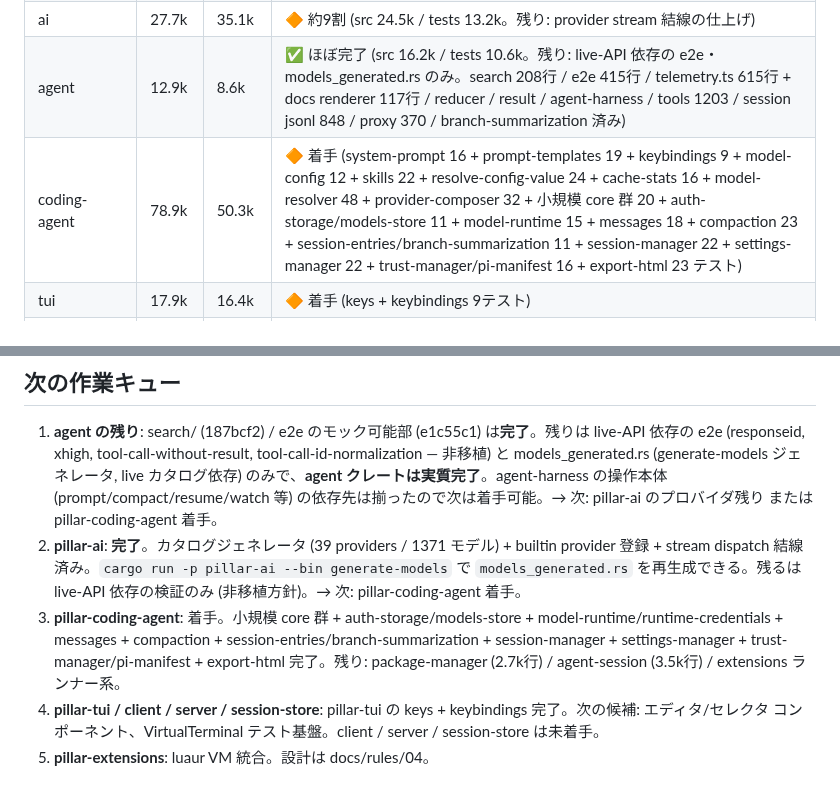
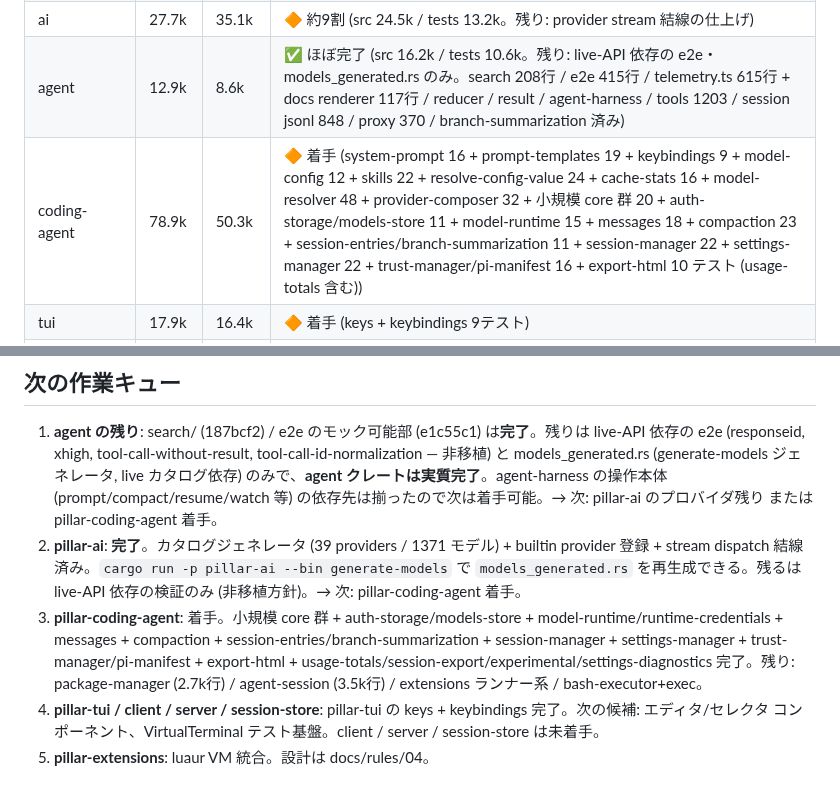
Before and after one commit to vi2q/pillar, a Markdown page: docs/INSTRUCTIONS.md, 2 parts joined by grey strips. Drawn GitHub-style.

Commit message:
docs: record usage-totals completion (f73d38e)

```diff
--- a/docs/INSTRUCTIONS.md
+++ b/docs/INSTRUCTIONS.md
@@ -43,7 +43,7 @@ pi v0.84.3 (TypeScript, commit `56700d42e`) を Rust に移植する。拡張機
 | telemetry | 0.9k | 0.2k | ✅ 完了 (src 0.7k / tests 0.5k) |
 | ai | 27.7k | 35.1k | 🔶 約9割 (src 24.5k / tests 13.2k。残り: provider stream 結線の仕上げ) |
 | agent | 12.9k | 8.6k | ✅ ほぼ完了 (src 16.2k / tests 10.6k。残り: live-API 依存の e2e・models_generated.rs のみ。search 208行 / e2e 415行 / telemetry.ts 615行 + docs renderer 117行 / reducer / result / agent-harness / tools 1203 / session jsonl 848 / proxy 370 / branch-summarization 済み) |
-| coding-agent | 78.9k | 50.3k | 🔶 着手 (system-prompt 16 + prompt-templates 19 + keybindings 9 + model-config 12 + skills 22 + resolve-config-value 24 + cache-stats 16 + model-resolver 48 + provider-composer 32 + 小規模 core 群 20 + auth-storage/models-store 11 + model-runtime 15 + messages 18 + compaction 23 + session-entries/branch-summarization 11 + session-manager 22 + settings-manager 22 + trust-manager/pi-manifest 16 + export-html 23 テスト) |
+| coding-agent | 78.9k | 50.3k | 🔶 着手 (system-prompt 16 + prompt-templates 19 + keybindings 9 + model-config 12 + skills 22 + resolve-config-value 24 + cache-stats 16 + model-resolver 48 + provider-composer 32 + 小規模 core 群 20 + auth-storage/models-store 11 + model-runtime 15 + messages 18 + compaction 23 + session-entries/branch-summarization 11 + session-manager 22 + settings-manager 22 + trust-manager/pi-manifest 16 + export-html 10 テスト (usage-totals 含む)) |
 | tui | 17.9k | 16.4k | 🔶 着手 (keys + keybindings 9テスト) |
 | server / client / session-backends | 6.3k | 4.2k | ❌ 未着手 |
 | evals | 1.3k | 0.5k | ❌ 対象外の可能性 |
@@ -103,7 +103,7 @@ pi v0.84.3 (TypeScript, commit `56700d42e`) を Rust に移植する。拡張機
 
 1. **agent の残り**: search/ (187bcf2) / e2e のモック可能部 (e1c55c1) は**完了**。残りは live-API 依存の e2e (responseid, xhigh, tool-call-without-result, tool-call-id-normalization — 非移植) と models_generated.rs (generate-models ジェネレータ, live カタログ依存) のみで、**agent クレートは実質完了**。agent-harness の操作本体 (prompt/compact/resume/watch 等) の依存先は揃ったので次は着手可能。→ 次: pillar-ai のプロバイダ残り または pillar-coding-agent 着手。
 2. **pillar-ai**: **完了**。カタログジェネレータ (39 providers / 1371 モデル) + builtin provider 登録 + stream dispatch 結線済み。`cargo run -p pillar-ai --bin generate-models` で `models_generated.rs` を再生成できる。残るは live-API 依存の検証のみ (非移植方針)。→ 次: pillar-coding-agent 着手。
-3. **pillar-coding-agent**: 着手。小規模 core 群 + auth-storage/models-store + model-runtime/runtime-credentials + messages + compaction + session-entries/branch-summarization + session-manager + settings-manager + trust-manager/pi-manifest + export-html 完了。残り: package-manager (2.7k行) / agent-session (3.5k行) / extensions ランナー系。
+3. **pillar-coding-agent**: 着手。小規模 core 群 + auth-storage/models-store + model-runtime/runtime-credentials + messages + compaction + session-entries/branch-summarization + session-manager + settings-manager + trust-manager/pi-manifest + export-html + usage-totals/session-export/experimental/settings-diagnostics 完了。残り: package-manager (2.7k行) / agent-session (3.5k行) / extensions ランナー系 / bash-executor+exec。
 4. **pillar-tui / client / server / session-store**: pillar-tui の keys + keybindings 完了。次の候補: エディタ/セレクタ コンポーネント、VirtualTerminal テスト基盤。client / server / session-store は未着手。
 5. **pillar-extensions**: luaur VM 統合。設計は docs/rules/04。
 
```
